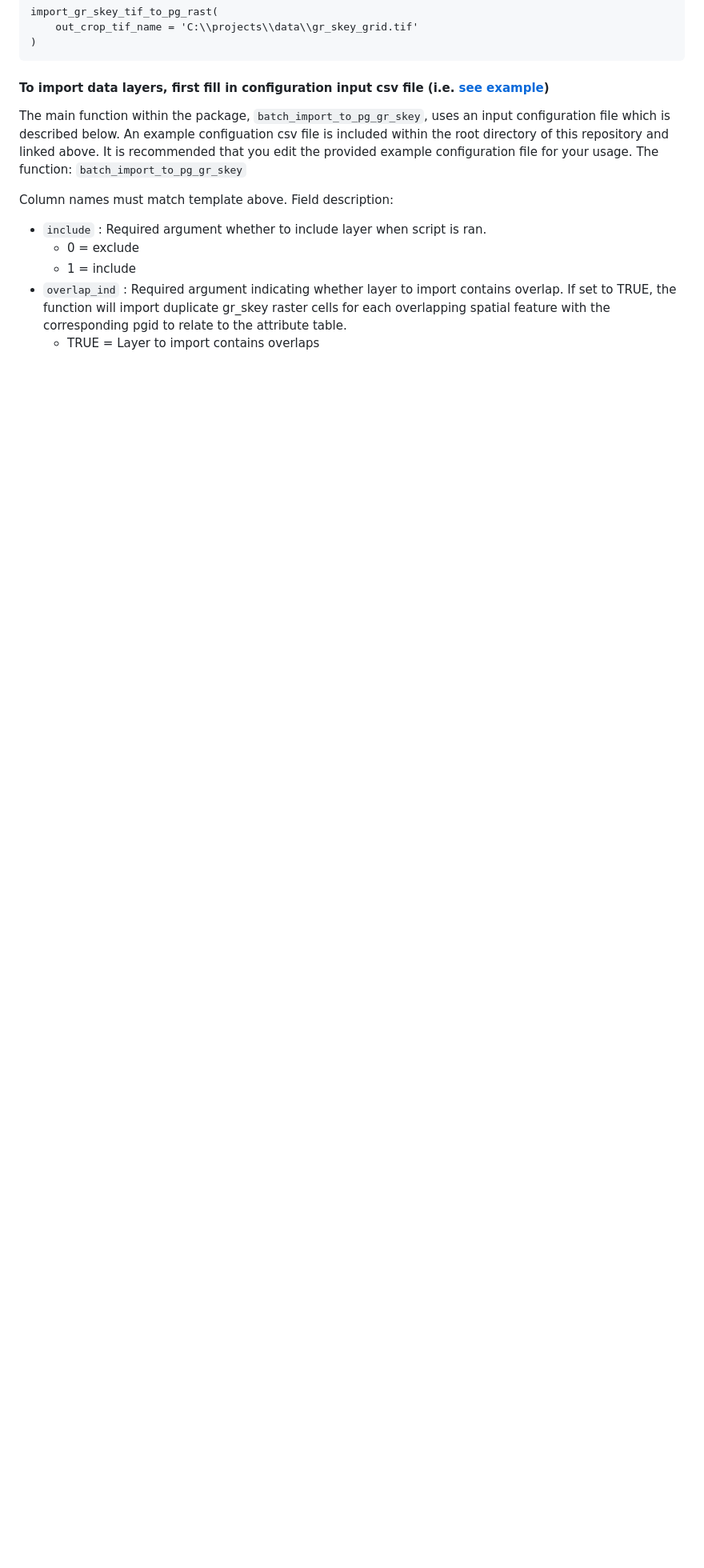
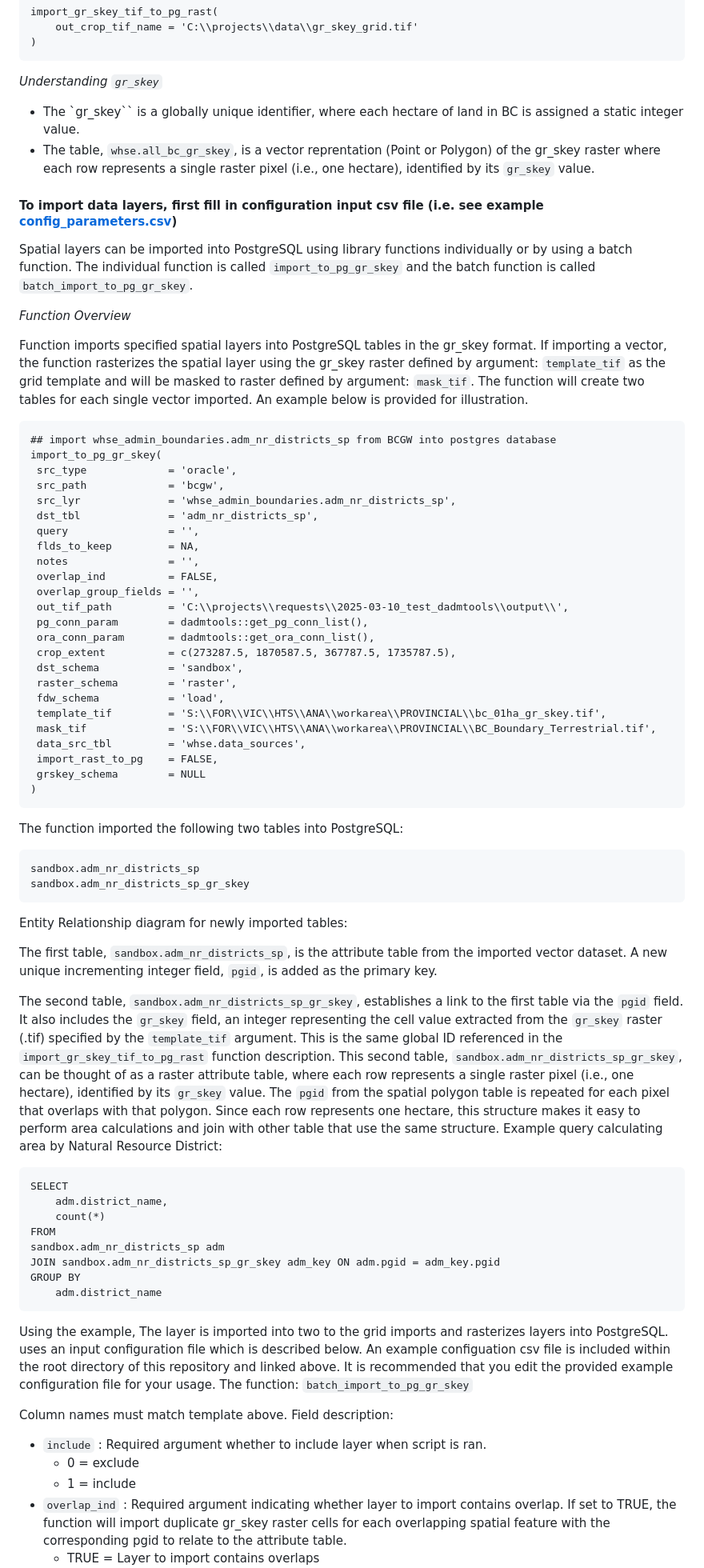
Before and after one commit to bcgov/FAIB_DADMTOOLS, a Markdown page: README.md, the part around one of its changes. Shown at 80% size. GitHub-like rendering; blank space fills up the shorter version.

Commit message:
gr_skey further description

````diff
--- a/README.md
+++ b/README.md
@@ -148,8 +151,67 @@ import_gr_skey_tif_to_pg_rast(
 )
 ```
 
-#### To import data layers, first fill in configuration input csv file (i.e. [see example](config_parameters.csv))
-The main function within the package, `batch_import_to_pg_gr_skey`, uses an input configuration file which is described below. An example configuation csv file is included within the root directory of this repository and linked above. It is recommended that you edit the provided example configuration file for your usage. The function: `batch_import_to_pg_gr_skey`
+*Understanding `gr_skey`*
+ - The `gr_skey`` is a globally unique identifier, where each hectare of land in BC is assigned a static integer value.
+ - The table, `whse.all_bc_gr_skey`, is a vector reprentation (Point or Polygon) of the gr_skey raster where each row represents a single raster pixel (i.e., one hectare), identified by its `gr_skey` value.
+
+
+#### To import data layers, first fill in configuration input csv file (i.e. see example [config_parameters.csv](config_parameters.csv))
+Spatial layers can be imported into PostgreSQL using library functions individually or by using a batch function. The individual function is called `import_to_pg_gr_skey` and the batch function is called `batch_import_to_pg_gr_skey`.
+
+*Function Overview*
+
+ Function imports specified spatial layers into PostgreSQL tables in the gr_skey format. If importing a vector, the function rasterizes the spatial layer using the gr_skey raster defined by argument: `template_tif` as the grid template and will be masked to raster defined by argument: `mask_tif`. The function will create two tables for each single vector imported. An example below is provided for illustration.
+
+ ```
+ ## import whse_admin_boundaries.adm_nr_districts_sp from BCGW into postgres database
+ import_to_pg_gr_skey(
+  src_type             = 'oracle',
+  src_path             = 'bcgw',
+  src_lyr              = 'whse_admin_boundaries.adm_nr_districts_sp',
+  dst_tbl              = 'adm_nr_districts_sp',
+  query                = '',
+  flds_to_keep         = NA,
+  notes                = '',
+  overlap_ind          = FALSE,
+  overlap_group_fields = '',
+  out_tif_path         = 'C:\\projects\\requests\\2025-03-10_test_dadmtools\\output\\',
+  pg_conn_param        = dadmtools::get_pg_conn_list(),
+  ora_conn_param       = dadmtools::get_ora_conn_list(),
+  crop_extent          = c(273287.5, 1870587.5, 367787.5, 1735787.5),
+  dst_schema           = 'sandbox',
+  raster_schema        = 'raster',
+  fdw_schema           = 'load',
+  template_tif         = 'S:\\FOR\\VIC\\HTS\\ANA\\workarea\\PROVINCIAL\\bc_01ha_gr_skey.tif',
+  mask_tif             = 'S:\\FOR\\VIC\\HTS\\ANA\\workarea\\PROVINCIAL\\BC_Boundary_Terrestrial.tif',
+  data_src_tbl         = 'whse.data_sources',
+  import_rast_to_pg    = FALSE,
+  grskey_schema        = NULL
+)
+```
+
+The function imported the following two tables into PostgreSQL:
+```
+sandbox.adm_nr_districts_sp
+sandbox.adm_nr_districts_sp_gr_skey
+```
+Entity Relationship diagram for newly imported tables:
+
+The first table, `sandbox.adm_nr_districts_sp`, is the attribute table from the imported vector dataset. A new unique incrementing integer field, `pgid`, is added as the primary key.
+
+The second table, `sandbox.adm_nr_districts_sp_gr_skey`, establishes a link to the first table via the `pgid` field. It also includes the `gr_skey` field, an integer representing the cell value extracted from the `gr_skey` raster (.tif) specified by the `template_tif` argument. This is the same global ID referenced in the `import_gr_skey_tif_to_pg_rast` function description. This second table, `sandbox.adm_nr_districts_sp_gr_skey`, can be thought of as a raster attribute table, where each row represents a single raster pixel (i.e., one hectare), identified by its `gr_skey` value. The `pgid` from the spatial polygon table is repeated for each pixel that overlaps with that polygon. Since each row represents one hectare, this structure makes it easy to perform area calculations and join with other table that use the same structure. Example query calculating area by Natural Resource District:
+```
+SELECT
+    adm.district_name,
+    count(*)
+FROM
+sandbox.adm_nr_districts_sp adm
+JOIN sandbox.adm_nr_districts_sp_gr_skey adm_key ON adm.pgid = adm_key.pgid
+GROUP BY
+    adm.district_name
+```
+
+ Using the example, The layer is imported into two to the grid imports and rasterizes layers into PostgreSQL. uses an input configuration file which is described below. An example configuation csv file is included within the root directory of this repository and linked above. It is recommended that you edit the provided example configuration file for your usage. The function: `batch_import_to_pg_gr_skey`
 
 Column names must match template above. Field description:
 - `include` : Required argument whether to include layer when script is ran.
````
Also changed, not shown: other parts of README.md (+3 -0 lines).
